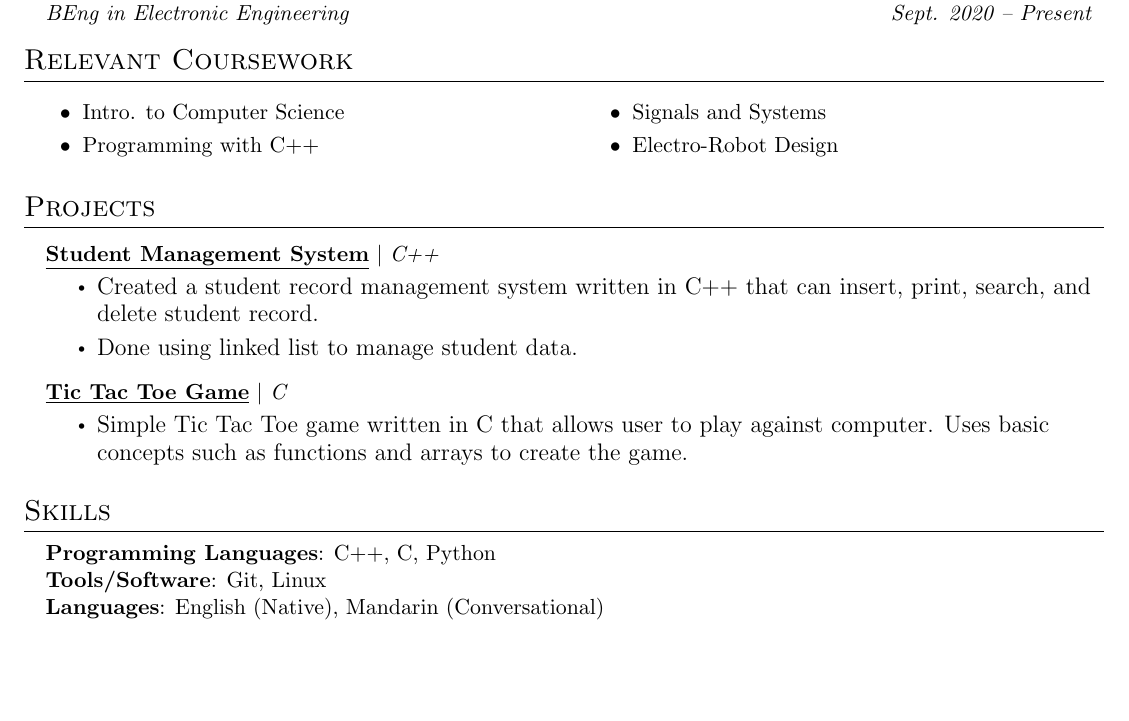
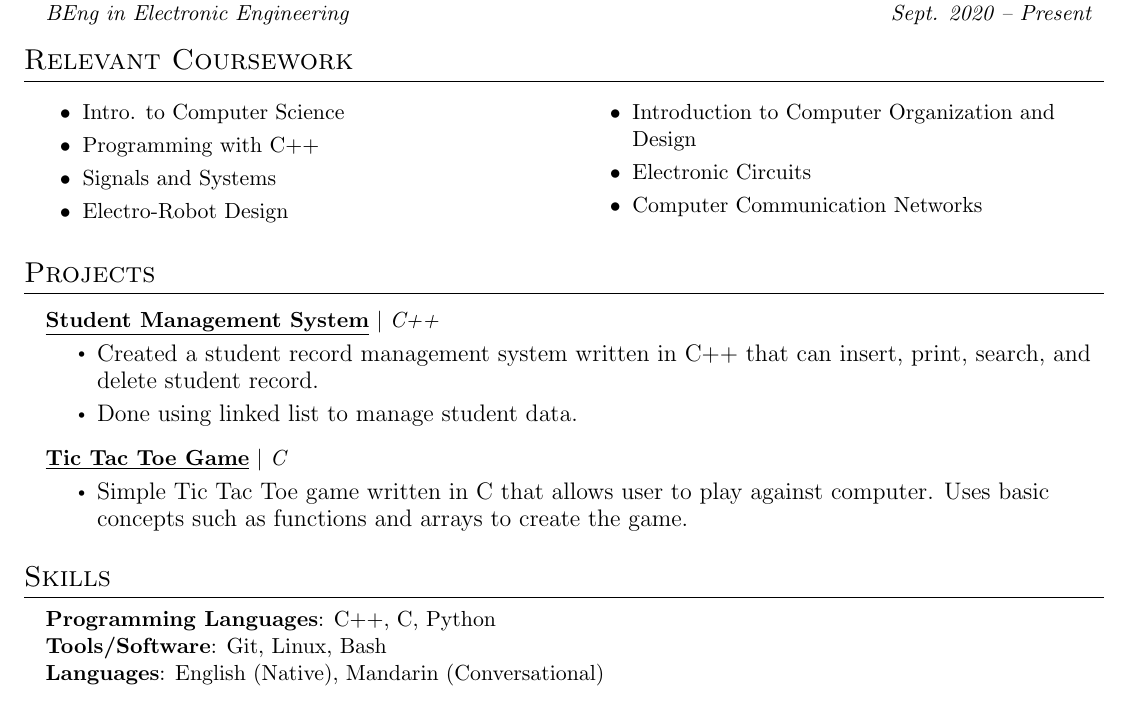
Before and after one commit to jamesyoung-15/resume, a LaTeX CV (resume_1.tex): part of the page, cut so that both start at the same text, the shorter picture padded with empty space. Compiled offline with pdfLaTeX.

Commit message:
update resume

```diff
--- a/resume_1.tex
+++ b/resume_1.tex
@@ -131,6 +131,9 @@
             \item Programming with C++
             \item Signals and Systems
             \item Electro-Robot Design
+            \item Introduction to Computer Organization and Design
+            \item Electronic Circuits
+            \item Computer Communication Networks
         \end{itemize}
     \end{multicols}
 
@@ -160,7 +163,7 @@
  \begin{itemize}[leftmargin=0.15in, label={}]
     \small{\item{
      \textbf{Programming Languages}{: C++, C, Python} \\
-     \textbf{Tools/Software}{: Git, Linux} \\
+     \textbf{Tools/Software}{: Git, Linux, Bash} \\
      \textbf{Languages}{: English (Native), Mandarin (Conversational)} \\
     }}
  \end{itemize}
```
Also changed, not shown: resume_2.tex (+3 -1 lines), resume_1.pdf, resume_2.pdf, 12 other files.
